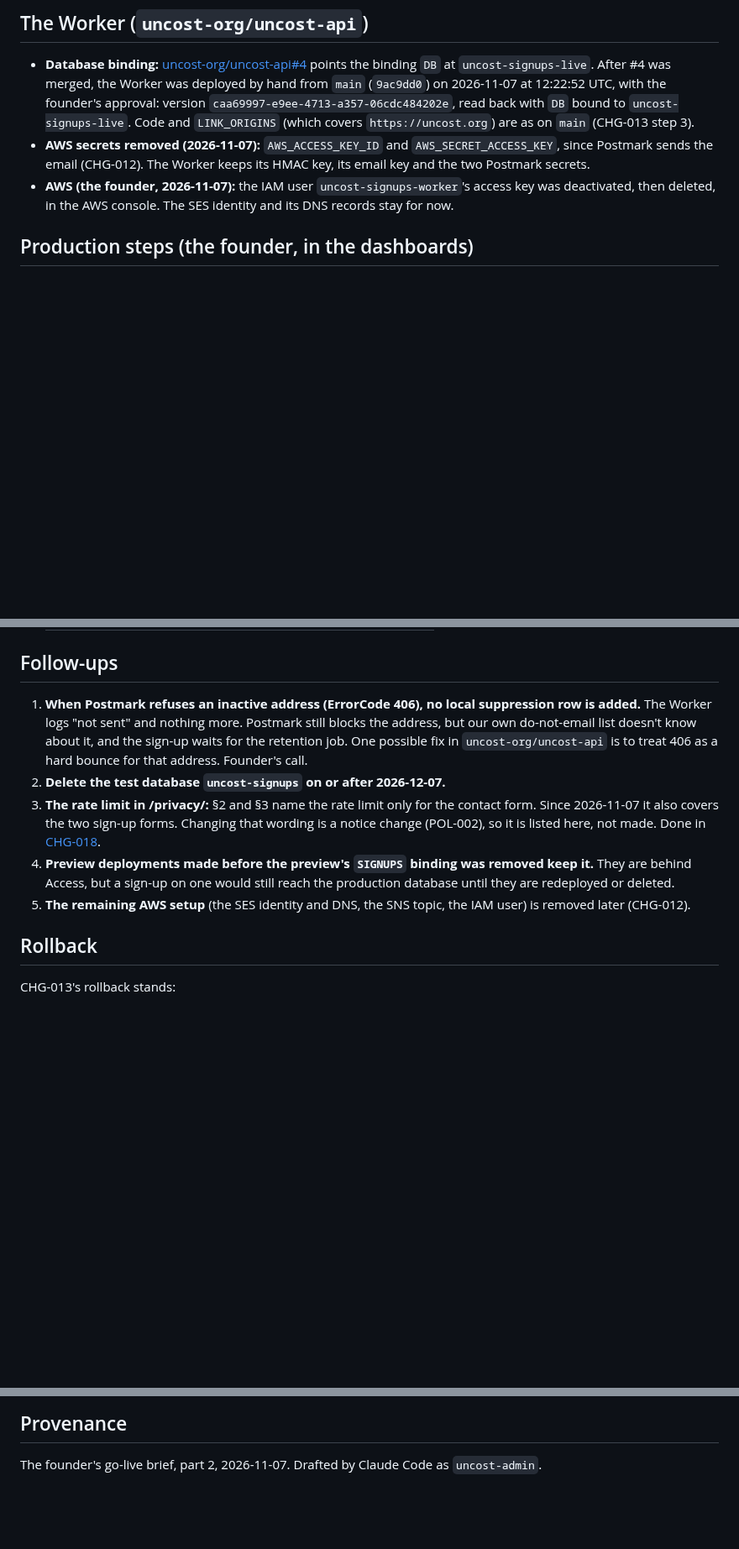
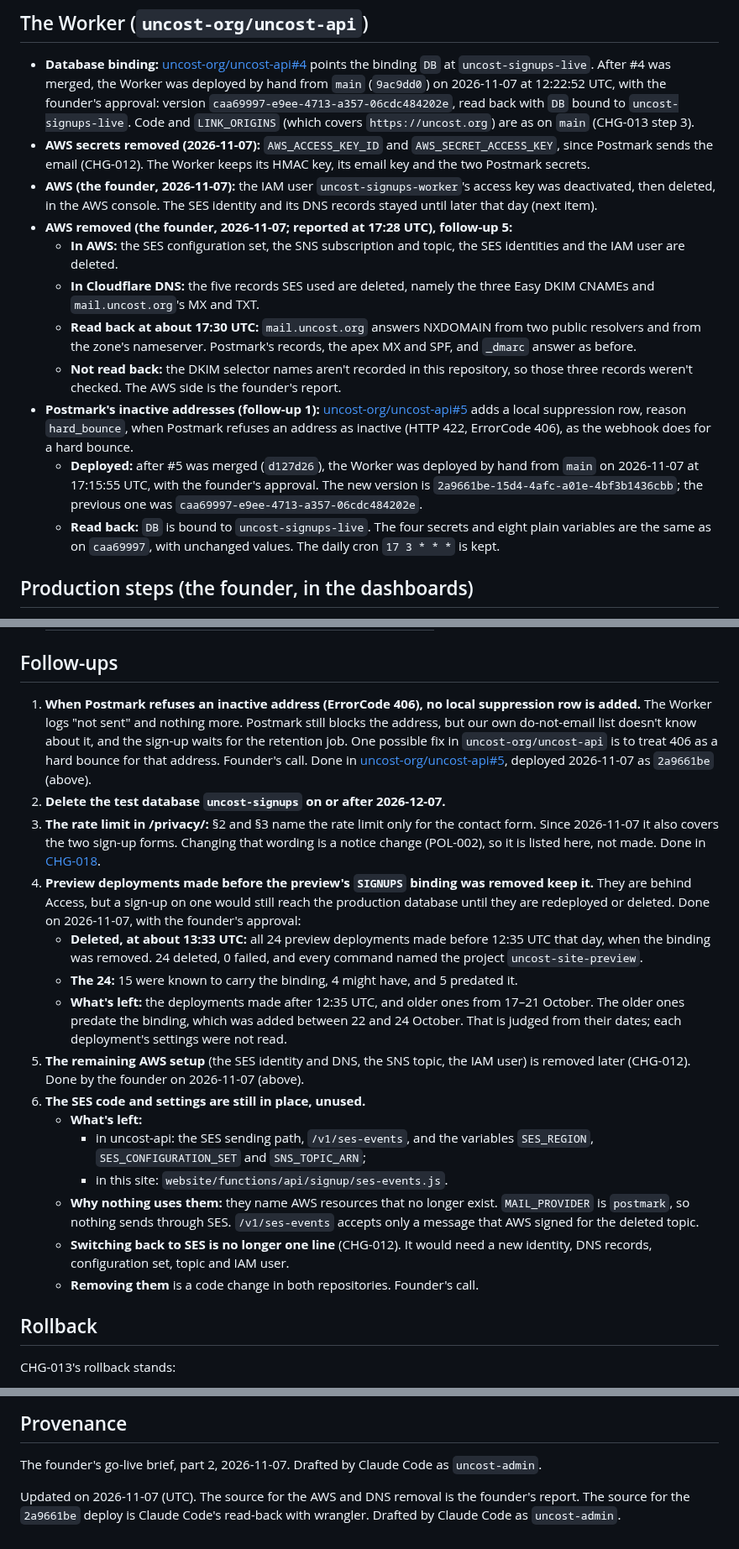
Before and after one commit to uncost-org/uncost, a Markdown page: records/changes/CHG-017-signups-live.md, 3 parts joined by grey strips. Shown at 84% size. GitHub-like rendering; blank space fills up the shorter version.

```diff
--- a/records/changes/CHG-017-signups-live.md
+++ b/records/changes/CHG-017-signups-live.md
@@ -24,7 +24,15 @@ Dated by the founder, 2026-11-07:
 
 - **Database binding:** [uncost-org/uncost-api#4](https://github.com/uncost-org/uncost-api/pull/4) points the binding `DB` at `uncost-signups-live`. After #4 was merged, the Worker was deployed by hand from `main` (`9ac9dd0`) on 2026-11-07 at 12:22:52 UTC, with the founder's approval: version `caa69997-e9ee-4713-a357-06cdc484202e`, read back with `DB` bound to `uncost-signups-live`. Code and `LINK_ORIGINS` (which covers `https://uncost.org`) are as on `main` (CHG-013 step 3).
 - **AWS secrets removed (2026-11-07):** `AWS_ACCESS_KEY_ID` and `AWS_SECRET_ACCESS_KEY`, since Postmark sends the email (CHG-012). The Worker keeps its HMAC key, its email key and the two Postmark secrets.
-- **AWS (the founder, 2026-11-07):** the IAM user `uncost-signups-worker`'s access key was deactivated, then deleted, in the AWS console. The SES identity and its DNS records stay for now.
+- **AWS (the founder, 2026-11-07):** the IAM user `uncost-signups-worker`'s access key was deactivated, then deleted, in the AWS console. The SES identity and its DNS records stayed until later that day (next item).
+- **AWS removed (the founder, 2026-11-07; reported at 17:28 UTC), follow-up 5:**
+  - **In AWS:** the SES configuration set, the SNS subscription and topic, the SES identities and the IAM user are deleted.
+  - **In Cloudflare DNS:** the five records SES used are deleted, namely the three Easy DKIM CNAMEs and `mail.uncost.org`'s MX and TXT.
+  - **Read back at about 17:30 UTC:** `mail.uncost.org` answers NXDOMAIN from two public resolvers and from the zone's nameserver. Postmark's records, the apex MX and SPF, and `_dmarc` answer as before.
+  - **Not read back:** the DKIM selector names aren't recorded in this repository, so those three records weren't checked. The AWS side is the founder's report.
+- **Postmark's inactive addresses (follow-up 1):** [uncost-org/uncost-api#5](https://github.com/uncost-org/uncost-api/pull/5) adds a local suppression row, reason `hard_bounce`, when Postmark refuses an address as inactive (HTTP 422, ErrorCode 406), as the webhook does for a hard bounce.
+  - **Deployed:** after #5 was merged (`d127d26`), the Worker was deployed by hand from `main` on 2026-11-07 at 17:15:55 UTC, with the founder's approval. The new version is `2a9661be-15d4-4afc-a01e-4bf3b1436cbb`; the previous one was `caa69997-e9ee-4713-a357-06cdc484202e`.
+  - **Read back:** `DB` is bound to `uncost-signups-live`. The four secrets and eight plain variables are the same as on `caa69997`, with unchanged values. The daily cron `17 3 * * *` is kept.
 
 ## Production steps (the founder, in the dashboards)
 
@@ -92,11 +100,21 @@ The founder did these on 2026-11-07, then re-ran the production deploy with the
 
 ## Follow-ups
 
-1. **When Postmark refuses an inactive address (ErrorCode 406), no local suppression row is added.** The Worker logs "not sent" and nothing more. Postmark still blocks the address, but our own do-not-email list doesn't know about it, and the sign-up waits for the retention job. One possible fix in `uncost-org/uncost-api` is to treat 406 as a hard bounce for that address. Founder's call.
+1. **When Postmark refuses an inactive address (ErrorCode 406), no local suppression row is added.** The Worker logs "not sent" and nothing more. Postmark still blocks the address, but our own do-not-email list doesn't know about it, and the sign-up waits for the retention job. One possible fix in `uncost-org/uncost-api` is to treat 406 as a hard bounce for that address. Founder's call. Done in [uncost-org/uncost-api#5](https://github.com/uncost-org/uncost-api/pull/5), deployed 2026-11-07 as `2a9661be` (above).
 2. **Delete the test database `uncost-signups` on or after 2026-12-07.**
 3. **The rate limit in /privacy/:** §2 and §3 name the rate limit only for the contact form. Since 2026-11-07 it also covers the two sign-up forms. Changing that wording is a notice change (POL-002), so it is listed here, not made. Done in [CHG-018](CHG-018-privacy-rate-limit.md).
-4. **Preview deployments made before the preview's `SIGNUPS` binding was removed keep it.** They are behind Access, but a sign-up on one would still reach the production database until they are redeployed or deleted.
-5. **The remaining AWS setup** (the SES identity and DNS, the SNS topic, the IAM user) is removed later (CHG-012).
+4. **Preview deployments made before the preview's `SIGNUPS` binding was removed keep it.** They are behind Access, but a sign-up on one would still reach the production database until they are redeployed or deleted. Done on 2026-11-07, with the founder's approval:
+   - **Deleted, at about 13:33 UTC:** all 24 preview deployments made before 12:35 UTC that day, when the binding was removed. 24 deleted, 0 failed, and every command named the project `uncost-site-preview`.
+   - **The 24:** 15 were known to carry the binding, 4 might have, and 5 predated it.
+   - **What's left:** the deployments made after 12:35 UTC, and older ones from 17–21 October. The older ones predate the binding, which was added between 22 and 24 October. That is judged from their dates; each deployment's settings were not read.
+5. **The remaining AWS setup** (the SES identity and DNS, the SNS topic, the IAM user) is removed later (CHG-012). Done by the founder on 2026-11-07 (above).
+6. **The SES code and settings are still in place, unused.**
+   - **What's left:**
+     - in uncost-api: the SES sending path, `/v1/ses-events`, and the variables `SES_REGION`, `SES_CONFIGURATION_SET` and `SNS_TOPIC_ARN`;
+     - in this site: `website/functions/api/signup/ses-events.js`.
+   - **Why nothing uses them:** they name AWS resources that no longer exist. `MAIL_PROVIDER` is `postmark`, so nothing sends through SES. `/v1/ses-events` accepts only a message that AWS signed for the deleted topic.
+   - **Switching back to SES is no longer one line** (CHG-012). It would need a new identity, DNS records, configuration set, topic and IAM user.
+   - **Removing them** is a code change in both repositories. Founder's call.
 
 ## Rollback
 
@@ -131,3 +149,5 @@ On this branch, against `main` at `3dd9f3f`. The pull request lists the counts.
 ## Provenance
 
 The founder's go-live brief, part 2, 2026-11-07. Drafted by Claude Code as `uncost-admin`.
+
+Updated on 2026-11-07 (UTC). The source for the AWS and DNS removal is the founder's report. The source for the `2a9661be` deploy is Claude Code's read-back with wrangler. Drafted by Claude Code as `uncost-admin`.
```
Also changed, not shown: docs/INFRA-DOMAINS.md (+12 -7 lines).
